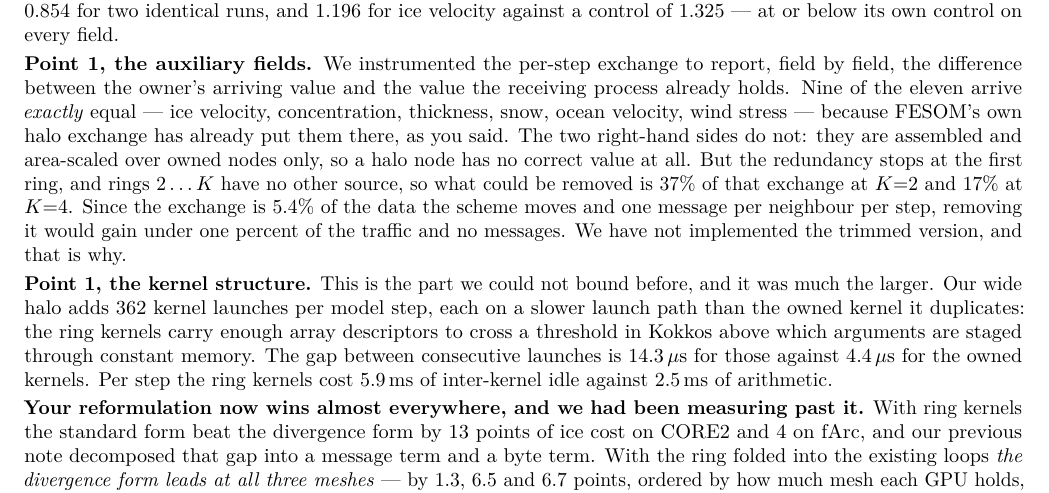
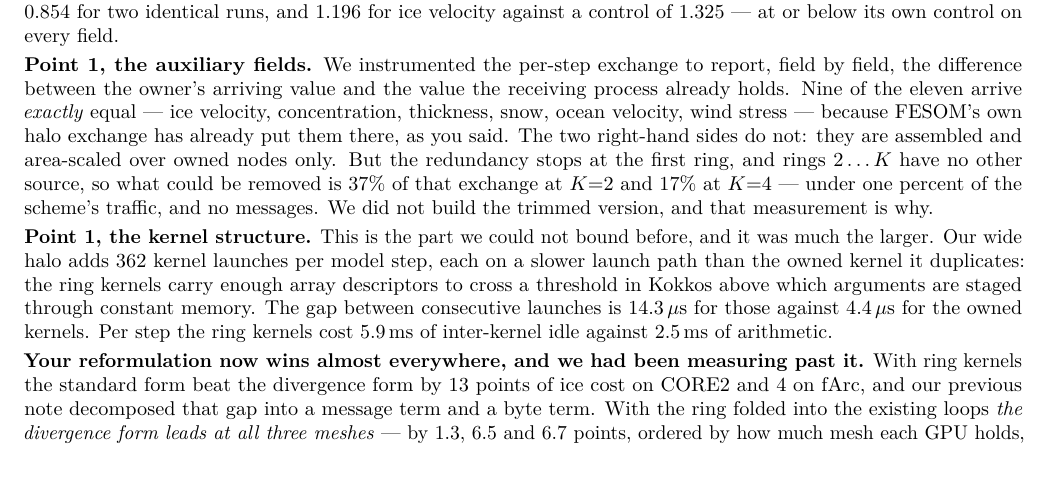
Before and after one commit to koldunovn/fesom_kokkos, a LaTeX document (docs/report/reply_danilov.tex): part of page 1 of 2 before the commit and part of the page after it, cut so that both start at the same text, the shorter picture padded with empty space. Compiled offline with pdfLaTeX.

Commit message:
reply back to one page

```diff
--- a/docs/report/reply_danilov.tex
+++ b/docs/report/reply_danilov.tex
@@ -61,11 +61,10 @@ field, the difference between the owner's arriving value and the value the recei
 already holds. Nine of the eleven arrive \emph{exactly} equal --- ice velocity, concentration,
 thickness, snow, ocean velocity, wind stress --- because FESOM's own halo exchange has already put
 them there, as you said. The two right-hand sides do not: they are assembled and area-scaled over
-owned nodes only, so a halo node has no correct value at all. But the redundancy stops at the
-first ring, and rings $2\ldots K$ have no other source, so what could be removed is 37\% of that
-exchange at $K$=2 and 17\% at $K$=4. Since the exchange is 5.4\% of the data the scheme moves and
-one message per neighbour per step, removing it would gain under one percent of the traffic and no
-messages. We have not implemented the trimmed version, and that is why.
+owned nodes only. But the redundancy stops at the first ring, and rings $2\ldots K$ have no other
+source, so what could be removed is 37\% of that exchange at $K$=2 and 17\% at $K$=4 --- under one
+percent of the scheme's traffic, and no messages. We did not build the trimmed version, and that
+measurement is why.
 
 \textbf{Point 1, the kernel structure.} This is the part we could not bound before, and it was
 much the larger. Our wide halo adds 362 kernel launches per model step, each on a slower launch
```
Also changed, not shown: docs/report/reply_danilov.pdf, 1 other file.
